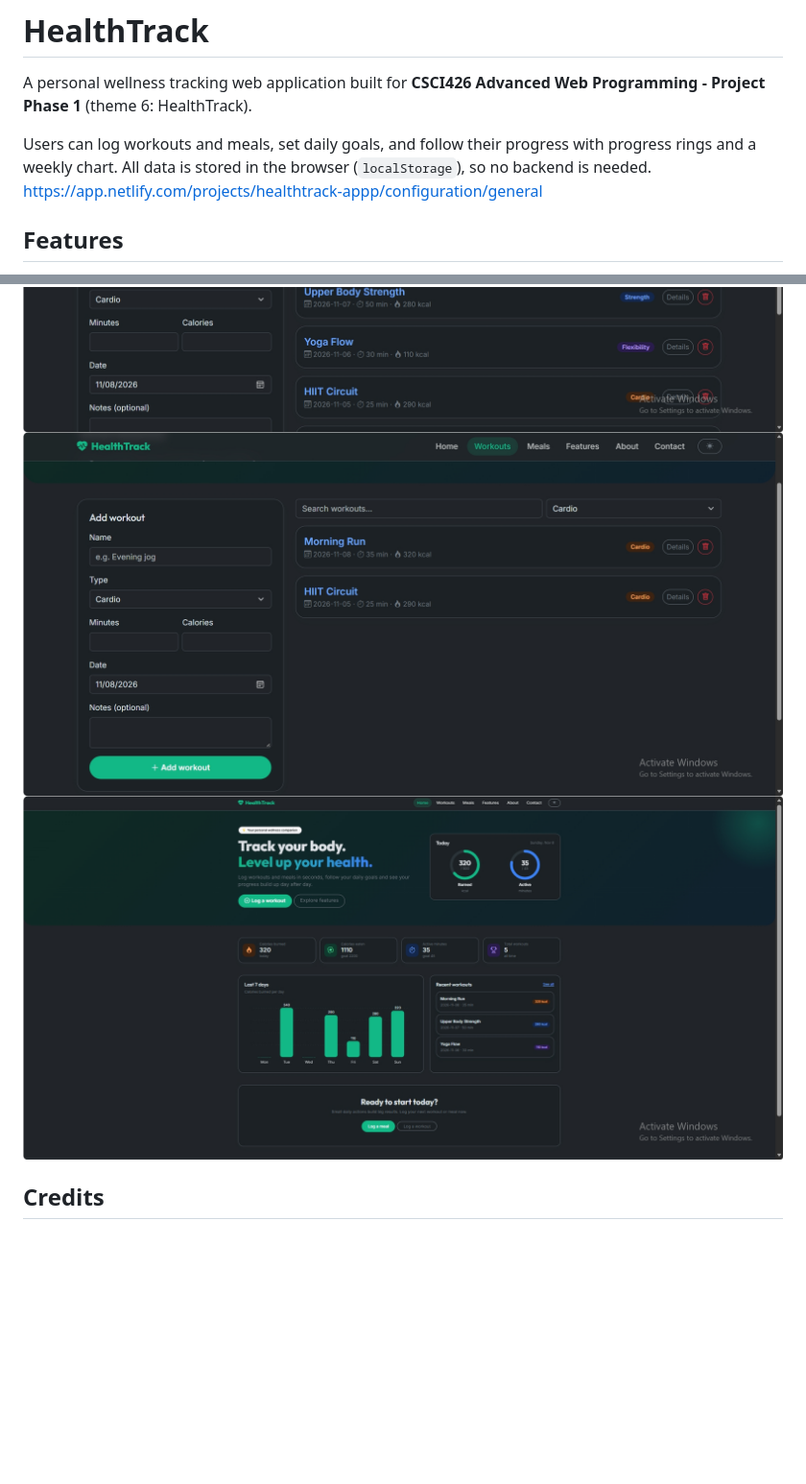
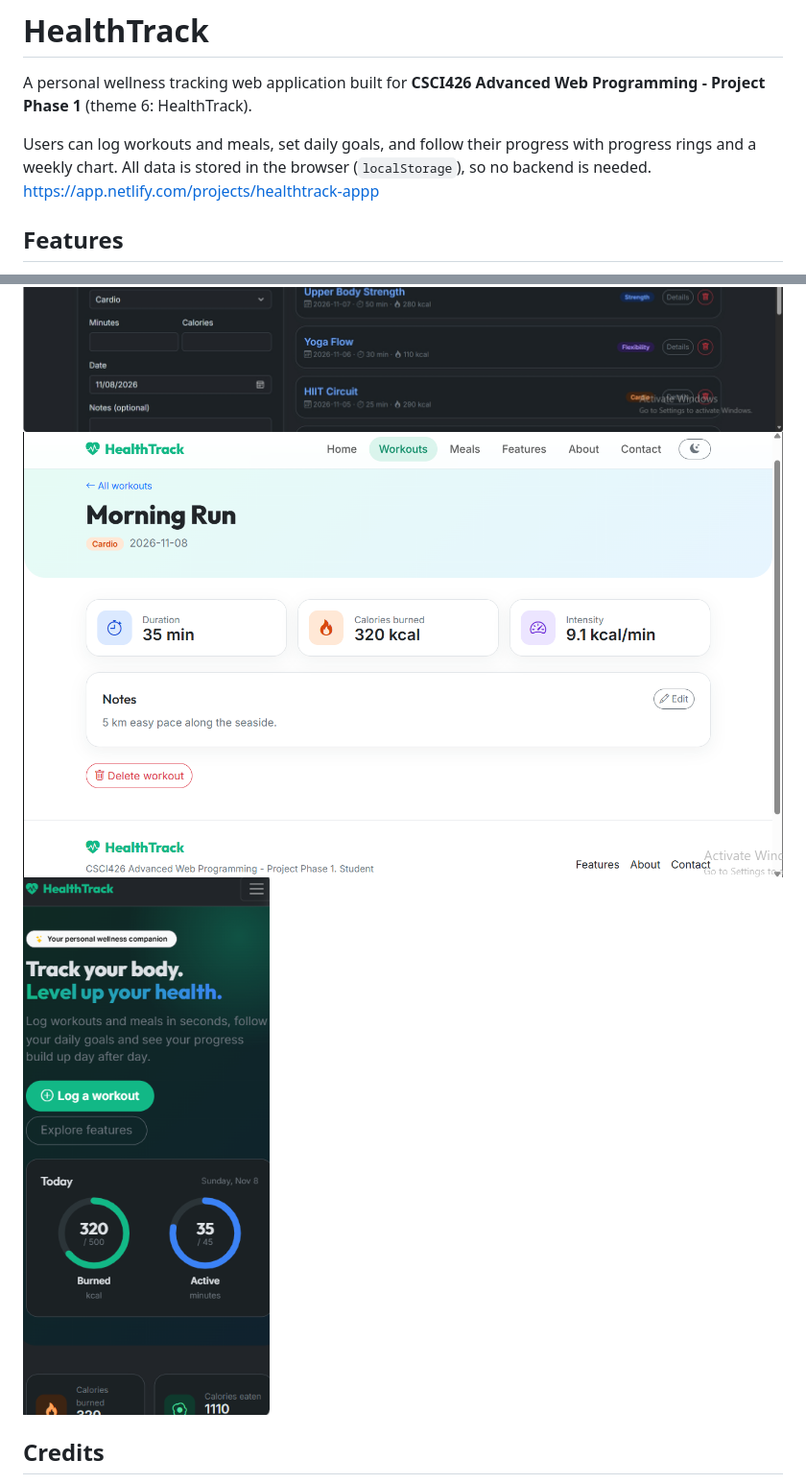
Before and after one commit to 92030488-ui/healthtrack, a Markdown page: README.md, 2 parts joined by grey strips. Shown at 96% size. Drawn GitHub-style; pictures changed too: screenshots/details.png, screenshots/mobile.png; blank space fills up the shorter version.

Commit message:
Update screenshots and fix demo link

```diff
--- a/README.md
+++ b/README.md
@@ -3,7 +3,7 @@
 A personal wellness tracking web application built for **CSCI426 Advanced Web Programming - Project Phase 1** (theme 6: HealthTrack).
 
 Users can log workouts and meals, set daily goals, and follow their progress with progress rings and a weekly chart. All data is stored in the browser (`localStorage`), so no backend is needed.
-https://app.netlify.com/projects/healthtrack-appp/configuration/general
+https://app.netlify.com/projects/healthtrack-appp
 
 ## Features
 
```
